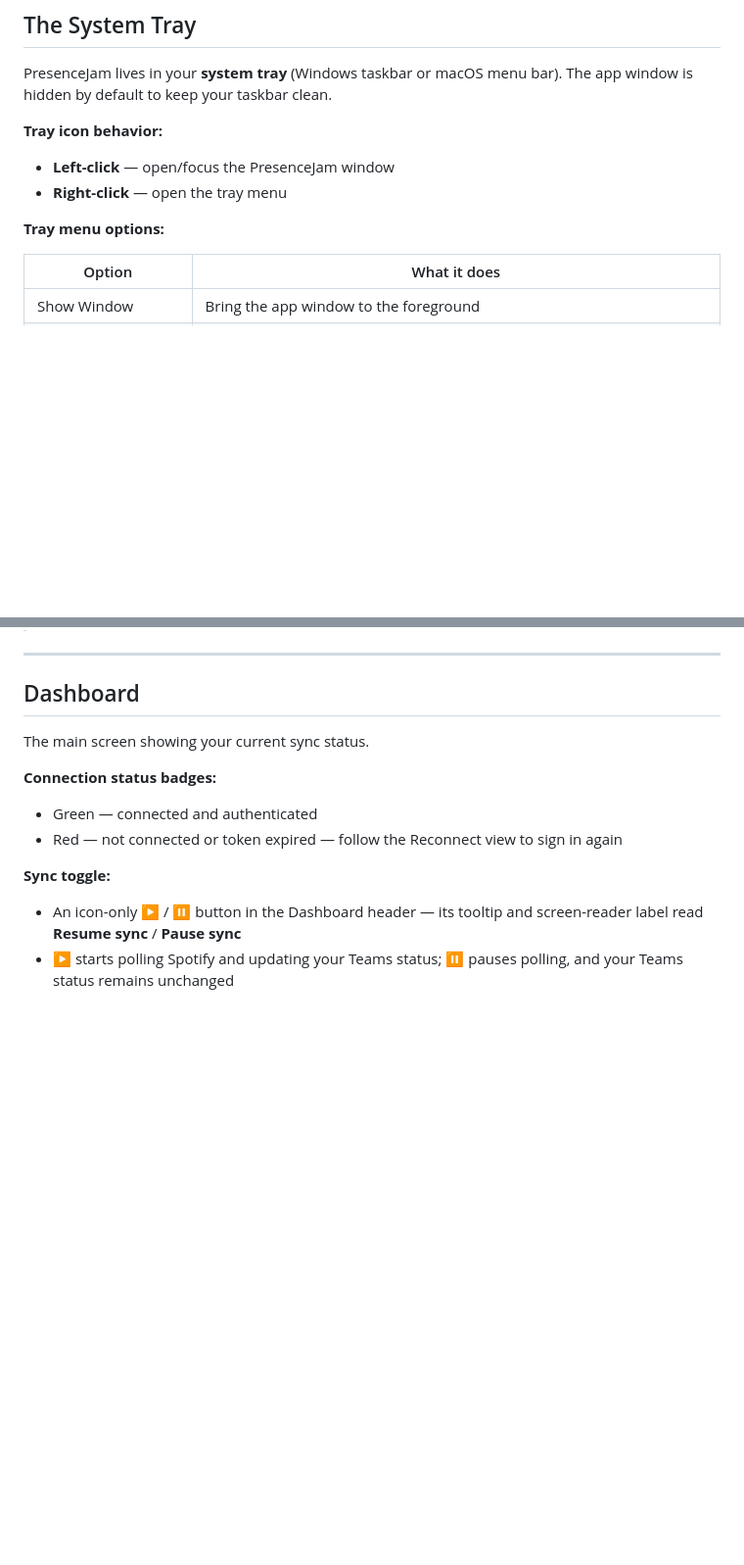
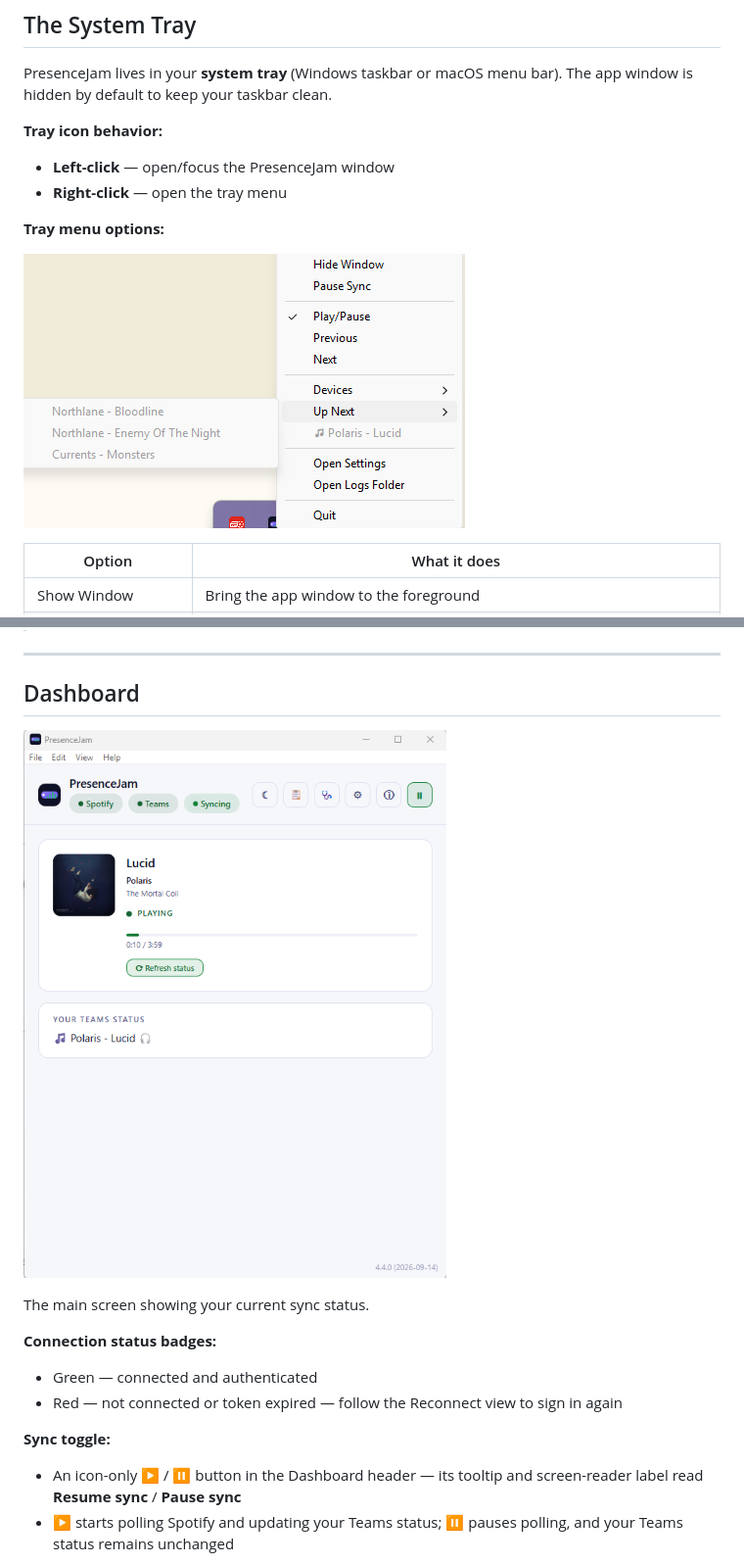
Before and after one commit to Carme99/PresenceJam-Desktop, a Markdown page: USAGE.md, 2 parts joined by grey strips. Shown at 98% size. GitHub-like rendering; pictures changed too: docs/screenshots/dashboard.png (added), docs/screenshots/tray-menu.png (added); blank space fills up the shorter version.

Commit message:
docs: add screenshots to README and USAGE

```diff
--- a/USAGE.md
+++ b/USAGE.md
@@ -11,6 +11,8 @@ PresenceJam lives in your **system tray** (Windows taskbar or macOS menu bar). T
 - **Right-click** — open the tray menu
 
 **Tray menu options:**
+
+![Tray menu](docs/screenshots/tray-menu.png)
 
 | Option | What it does |
 |--------|-------------|
@@ -32,6 +34,8 @@ PresenceJam lives in your **system tray** (Windows taskbar or macOS menu bar). T
 ---
 
 ## Dashboard
+
+![Dashboard](docs/screenshots/dashboard.png)
 
 The main screen showing your current sync status.
 
```
Also changed, not shown: README.md (+14 -0 lines), docs/screenshots/about.png (added), docs/screenshots/teams-status-toast.png (added).
